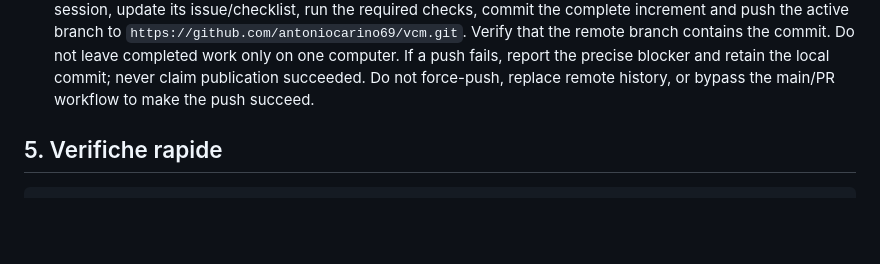
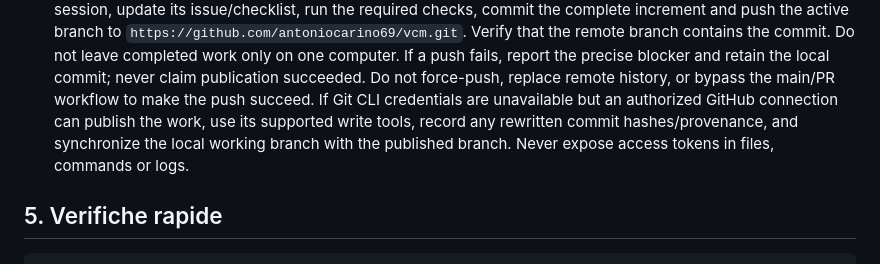
Before and after one commit to antoniocarino69/vcm, a Markdown page: AGENTS.md, the part around the change. Drawn GitHub-style; blank space fills up the shorter version.

Commit message:
docs(repo): record authenticated GitHub publication fallback
Document the initial GitHub connector publication and original commit provenance when HTTPS CLI credentials are unavailable.

```diff
--- a/AGENTS.md
+++ b/AGENTS.md
@@ -117,6 +117,10 @@ Il dettaglio è in `CONTRIBUTING.md`. Il minimo sindacale:
    If a push fails, report the precise blocker and retain the local commit;
    never claim publication succeeded. Do not force-push, replace remote history,
    or bypass the main/PR workflow to make the push succeed.
+   If Git CLI credentials are unavailable but an authorized GitHub connection
+   can publish the work, use its supported write tools, record any rewritten
+   commit hashes/provenance, and synchronize the local working branch with the
+   published branch. Never expose access tokens in files, commands or logs.
 
 ## 5. Verifiche rapide
 
```
Also changed, not shown: docs/portal-next-steps.md (+4 -2 lines).
